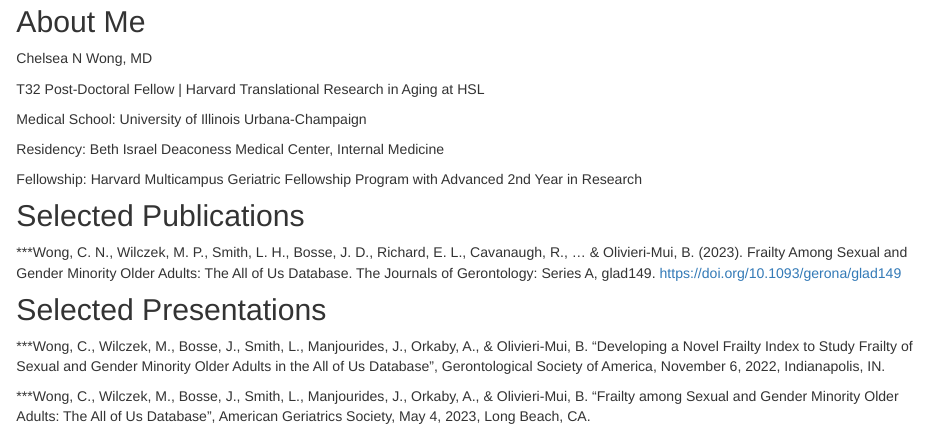
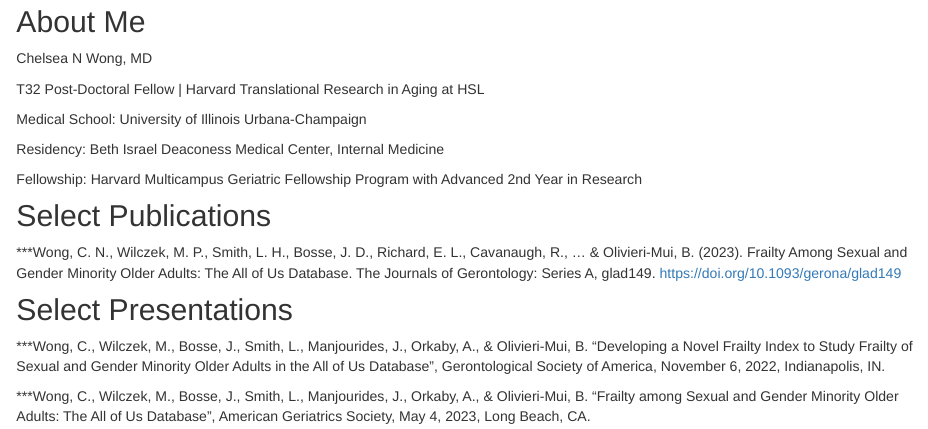
Before and after one commit to cnwong/cnwong.github.io, an R Markdown document (index.Rmd): the page in a window 1100 px wide, from 130 px down. Rendered offline with R 4.5, knitr and Pandoc, with nearby package versions; drawn as R Markdown's standard HTML page in place of the format the file asks for.

Commit message:
updating

```diff
--- a/index.Rmd
+++ b/index.Rmd
@@ -35,12 +35,12 @@
 Fellowship: Harvard Multicampus Geriatric Fellowship Program with Advanced 2nd Year in Research
 
 
-## Selected Publications
+## Select Publications
 
 ***Wong, C. N., Wilczek, M. P., Smith, L. H., Bosse, J. D., Richard, E. L., Cavanaugh, R., ... & Olivieri-Mui, B. (2023). Frailty Among Sexual and Gender Minority Older Adults: The All of Us Database. The Journals of Gerontology: Series A, glad149. https://doi.org/10.1093/gerona/glad149
 
 
-## Selected Presentations
+## Select Presentations
 
 ***Wong, C., Wilczek, M., Bosse, J., Smith, L., Manjourides, J., Orkaby, A., & Olivieri-Mui, B. “Developing a Novel Frailty Index to Study Frailty of Sexual and Gender Minority Older Adults in the All of Us Database”, Gerontological Society of America, November 6, 2022, Indianapolis, IN.
 
```
Also changed, not shown: docs/search.json.
